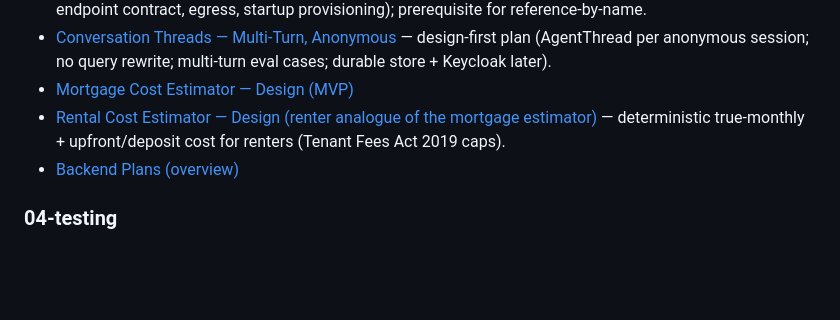
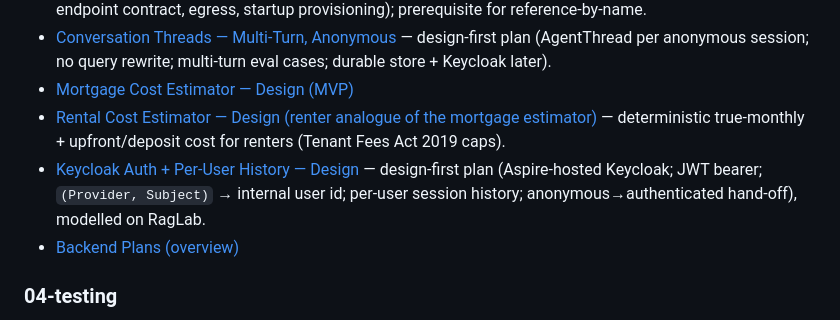
Before and after one commit to sunkanmi-olawuwo/homescout-copilot, a Markdown page: wiki/__plans/README.md, the part around the change. GitHub-like rendering; blank space fills up the shorter version.

Commit message:
docs(be): design-first plan for Keycloak auth + per-user history (#68)
Persistence-track step 6. Modelled on RagLab's implemented Keycloak pattern
(Aspire-hosted Keycloak, JWT bearer, (Provider, Subject) -> internal User.Id):

- Aspire hosting with Keycloak's own data volume + committed realm export.
- API JWT validation (AddKeycloakJwtBearer, audience check, OnTokenValidated
  JIT user capture) kept anonymous-capable: only history endpoints require auth.
- app_users table (raw Npgsql, atomic INSERT ... ON CONFLICT ... RETURNING for
  race-safe first sign-in); NullUserDirectory graceful degradation.
- conversation_sessions.user_id association; GET /api/me + /api/copilot/history.
- Anonymous -> authenticated hand-off (claim the in-flight session on login).
- Testing via a TestAuthHandler stub + Testcontainers-Postgres concurrency test.

Three deliberate divergences from RagLab, all approved: anonymous-capable
endpoints, raw Npgsql (not EF Core) for app_users, and the anon->auth hand-off.
Indexed in the plans README; threads-plan step 6 points here.

```diff
--- a/wiki/__plans/README.md
+++ b/wiki/__plans/README.md
@@ -79,6 +79,7 @@ API, service-layer, persistence, and backend integration plans.
 - [Conversation Threads — Multi-Turn, Anonymous](./03-backend/conversation-threads-plan.md) — design-first plan (AgentThread per anonymous session; no query rewrite; multi-turn eval cases; durable store + Keycloak later).
 - [Mortgage Cost Estimator — Design (MVP)](./03-backend/cost-estimator-mortgage-plan.md)
 - [Rental Cost Estimator — Design (renter analogue of the mortgage estimator)](./03-backend/rental-cost-estimator-plan.md) — deterministic true-monthly + upfront/deposit cost for renters (Tenant Fees Act 2019 caps).
+- [Keycloak Auth + Per-User History — Design](./03-backend/keycloak-auth-plan.md) — design-first plan (Aspire-hosted Keycloak; JWT bearer; `(Provider, Subject)` → internal user id; per-user session history; anonymous→authenticated hand-off), modelled on RagLab.
 - [Backend Plans (overview)](./03-backend/README.md)
 
 ### 04-testing
```
Also changed, not shown: 2 other files.
